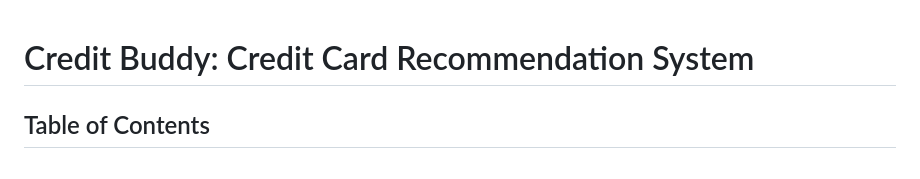
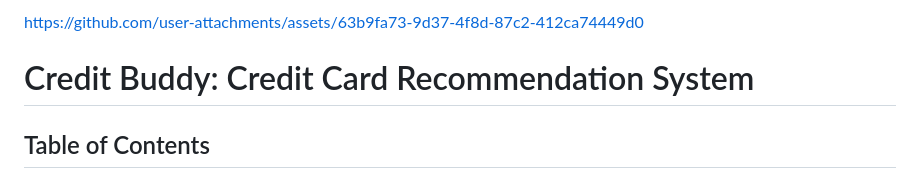
Before and after one commit to sk-shane-Alam/Cradit-Card-Recommendation-System-Cradit-Buddy-, a Markdown page: README.md, the part around the change. GitHub-like rendering.

```diff
--- a/README.md
+++ b/README.md
@@ -1,3 +1,7 @@
+
+
+
+https://github.com/user-attachments/assets/63b9fa73-9d37-4f8d-87c2-412ca74449d0
 
 
 # Credit Buddy: Credit Card Recommendation System
```
